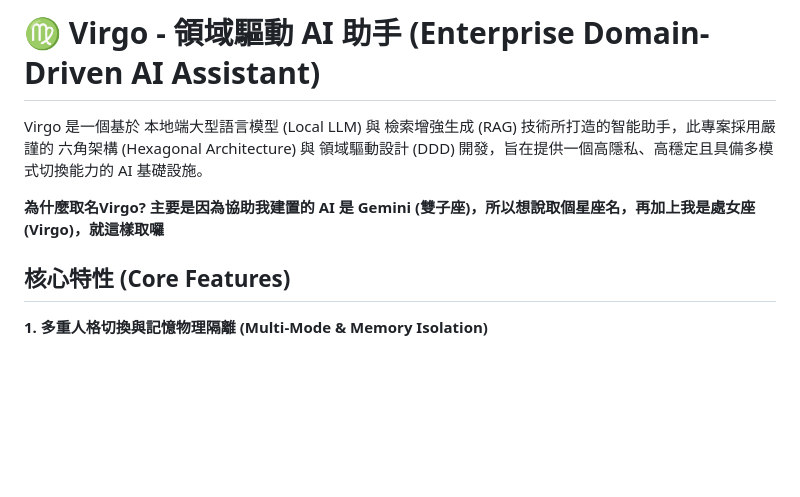
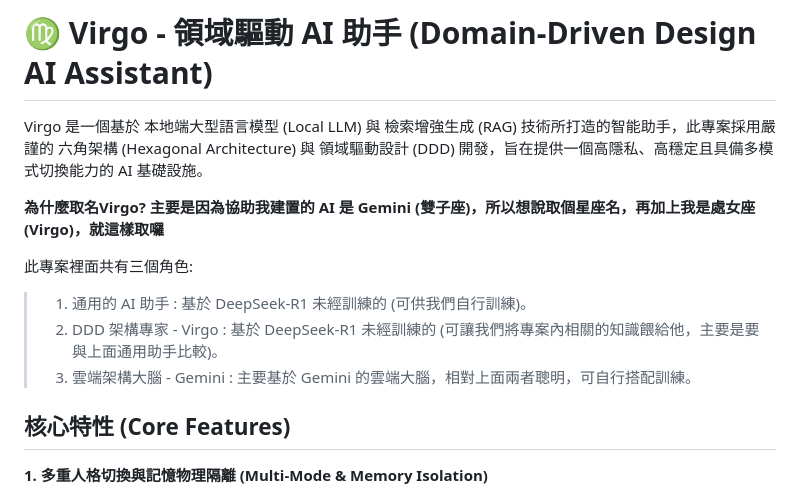
Before and after one commit to nick54785478/ai-assistant-virgo, a Markdown page: README.md, the part around the change. Rendered like a GitHub page; blank space fills up the shorter version.

```diff
--- a/README.md
+++ b/README.md
@@ -1,8 +1,13 @@
-# ♍ Virgo - 領域驅動 AI 助手 (Enterprise Domain-Driven AI Assistant)
+# ♍ Virgo - 領域驅動 AI 助手 (Domain-Driven Design AI Assistant)
 
 Virgo 是一個基於 本地端大型語言模型 (Local LLM) 與 檢索增強生成 (RAG) 技術所打造的智能助手，此專案採用嚴謹的 六角架構 (Hexagonal Architecture) 與 領域驅動設計 (DDD) 開發，旨在提供一個高隱私、高穩定且具備多模式切換能力的 AI 基礎設施。
 
 **為什麼取名Virgo? 主要是因為協助我建置的 AI 是 Gemini (雙子座)，所以想說取個星座名，再加上我是處女座 (Virgo)，就這樣取囉**
+
+此專案裡面共有三個角色:
+>1. 通用的 AI 助手 : 基於 DeepSeek-R1 未經訓練的 (可供我們自行訓練)。
+>2. DDD 架構專家 - Virgo :  基於 DeepSeek-R1 未經訓練的 (可讓我們將專案內相關的知識餵給他，主要是要與上面通用助手比較)。
+>3. 雲端架構大腦 - Gemini : 主要基於 Gemini 的雲端大腦，相對上面兩者聰明，可自行搭配訓練。
 
 
 
```
